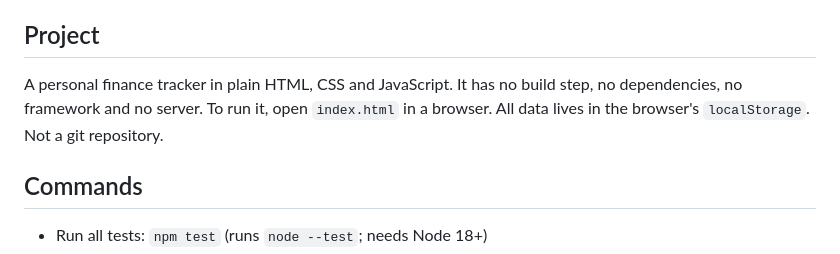
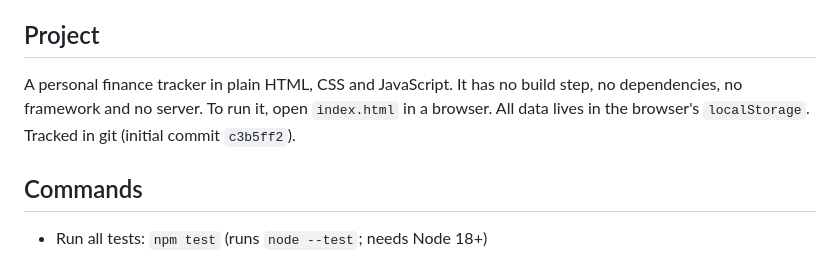
Before and after one commit to Samarth0606/personal-expense-tracker-main, a Markdown page: CLAUDE.md, the part around the change. GitHub-like rendering.

Commit message:
Update CLAUDE.md git note
Co-Authored-By: Claude Opus 5.5 <noreply@anthropic.com>

```diff
--- a/CLAUDE.md
+++ b/CLAUDE.md
@@ -4,7 +4,7 @@ This file provides guidance to Claude Code (claude.ai/code) when working with co
 
 ## Project
 
-A personal finance tracker in plain HTML, CSS and JavaScript. It has no build step, no dependencies, no framework and no server. To run it, open `index.html` in a browser. All data lives in the browser's `localStorage`. Not a git repository.
+A personal finance tracker in plain HTML, CSS and JavaScript. It has no build step, no dependencies, no framework and no server. To run it, open `index.html` in a browser. All data lives in the browser's `localStorage`. Tracked in git (initial commit `c3b5ff2`).
 
 ## Commands
 
```
